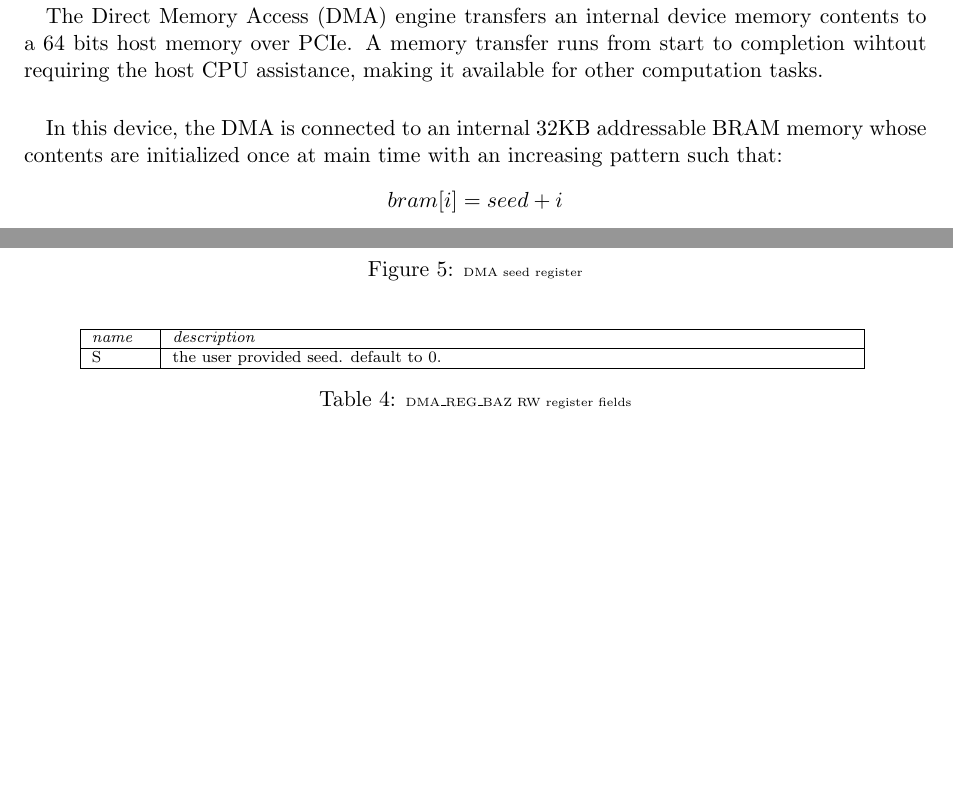
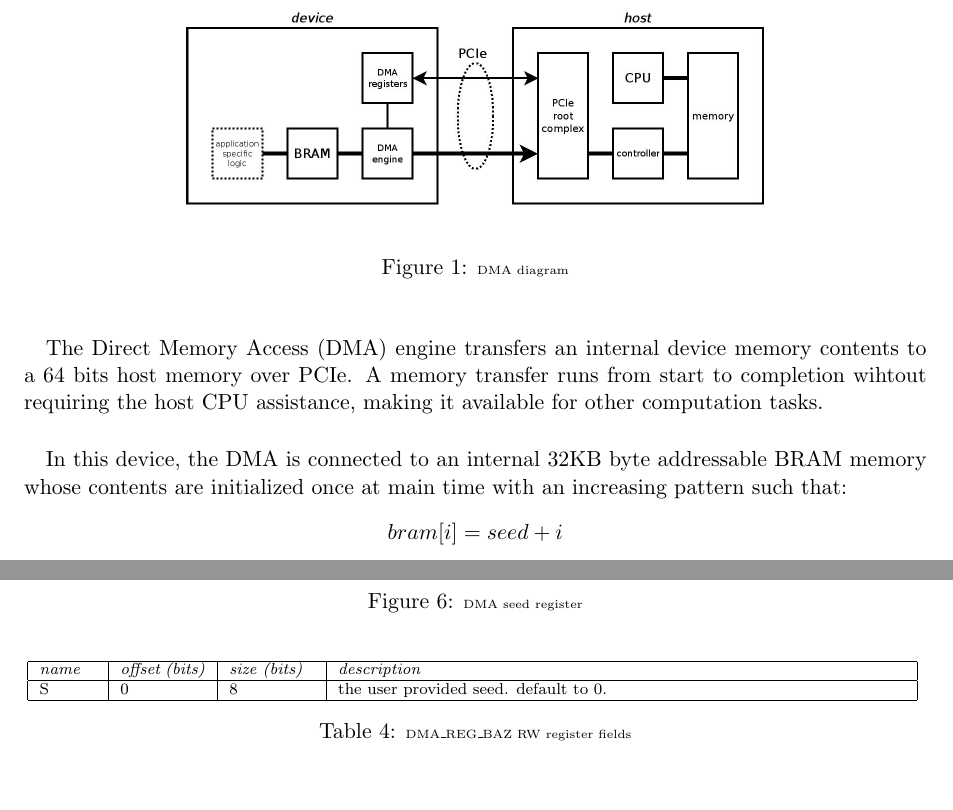
Before and after one commit to texane/vpcie, a LaTeX document (src/dma/ds/tex/main.tex): two parts of pages 3 and 8 of 9, joined at a grey line, cut at the place of the change, the shorter picture padded with empty space. Compiled offline with pdfLaTeX.

Commit message:
[ update ] dma/ds

```diff
--- a/src/dma/ds/tex/main.tex
+++ b/src/dma/ds/tex/main.tex
@@ -25,15 +25,24 @@
 %%
 \newpage
 \section{Theory of operation}
+
+\begin{figure}[!h]
+\begin{center}
+\includegraphics[scale=0.25]{../pic/dma_theory/main.jpeg}
+\end{center}
+\caption{\tiny{DMA diagram}}
+\label{dma_theory}
+\end{figure}
+
 \paragraph{}
 The Direct Memory Access (DMA) engine transfers an internal device memory
 contents to a 64 bits host memory over PCIe. A memory transfer runs from
 start to completion wihtout requiring the host CPU assistance, making it
 available for other computation tasks.
 \paragraph{}
-In this device, the DMA is connected to an internal 32KB addressable BRAM
-memory whose contents are initialized once at main time with an increasing
-pattern such that:
+In this device, the DMA is connected to an internal 32KB byte addressable
+BRAM memory whose contents are initialized once at main time with an
+increasing  pattern such that:
 \begin{center}$bram[i] = seed + i$\end{center}
 \paragraph{}
 $seed$ is a user provided value used to randomize the memory contents.
@@ -179,11 +216,15 @@ Registers are described in the following sections.
 \begin{table}[!h]
 \centering
 \begin{scriptsize}
-\begin{tabular}{|p{1cm}|p{12cm}|}
+\begin{tabular}{|p{1cm}|p{1.5cm}|p{1.5cm}|p{10cm}|}
   \hline
-  \textit{name} & \textit{description} \\
+  \textit{name} & \textit{offset (bits)} & \textit{size (bits)} & \textit{description} \\
   \hline
   S
+  &
+  0
+  &
+  8
   &
   the user provided seed. default to 0. \\
   \hline
```
Also changed, not shown: src/dma/ds/tex/main.pdf, src/dma/ds/tex/main.tex (44 more changed lines).
